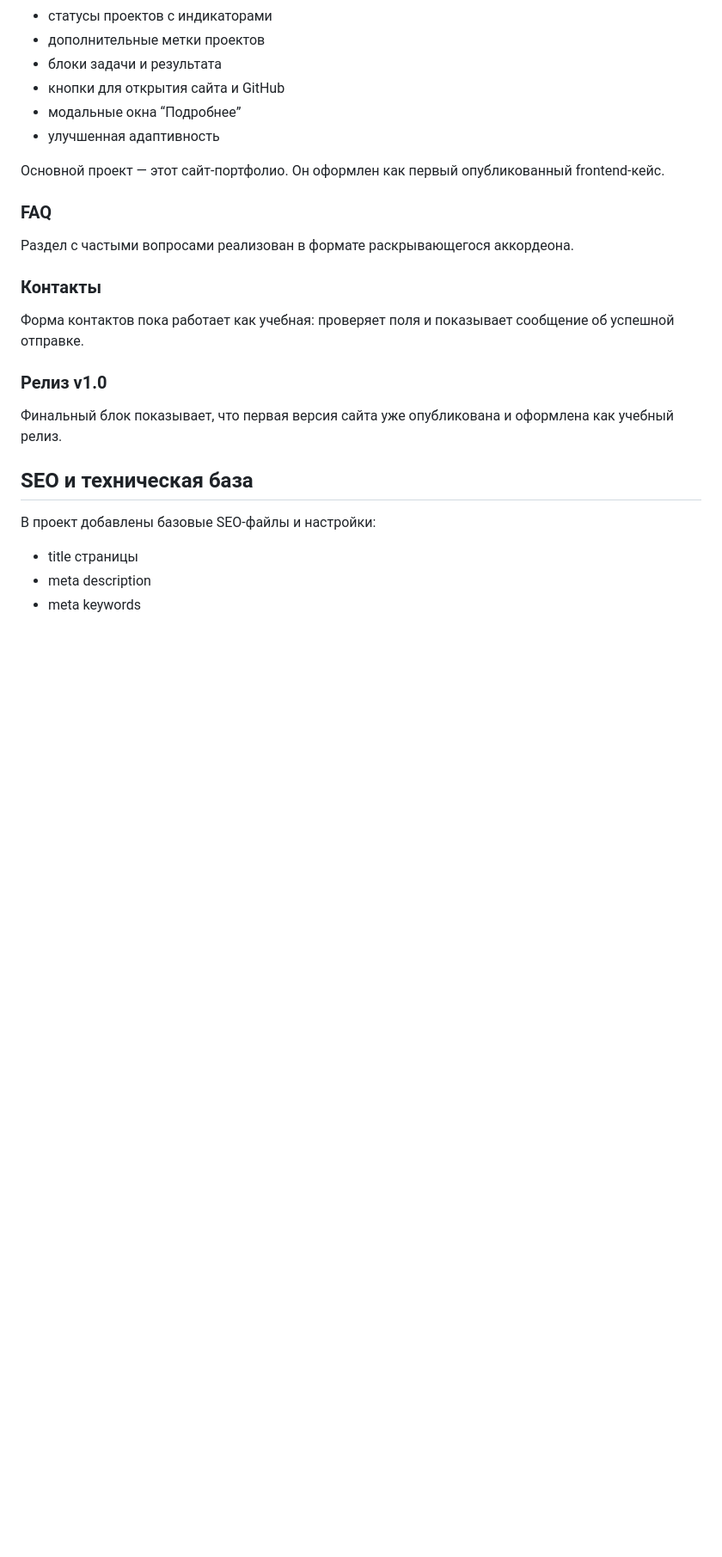
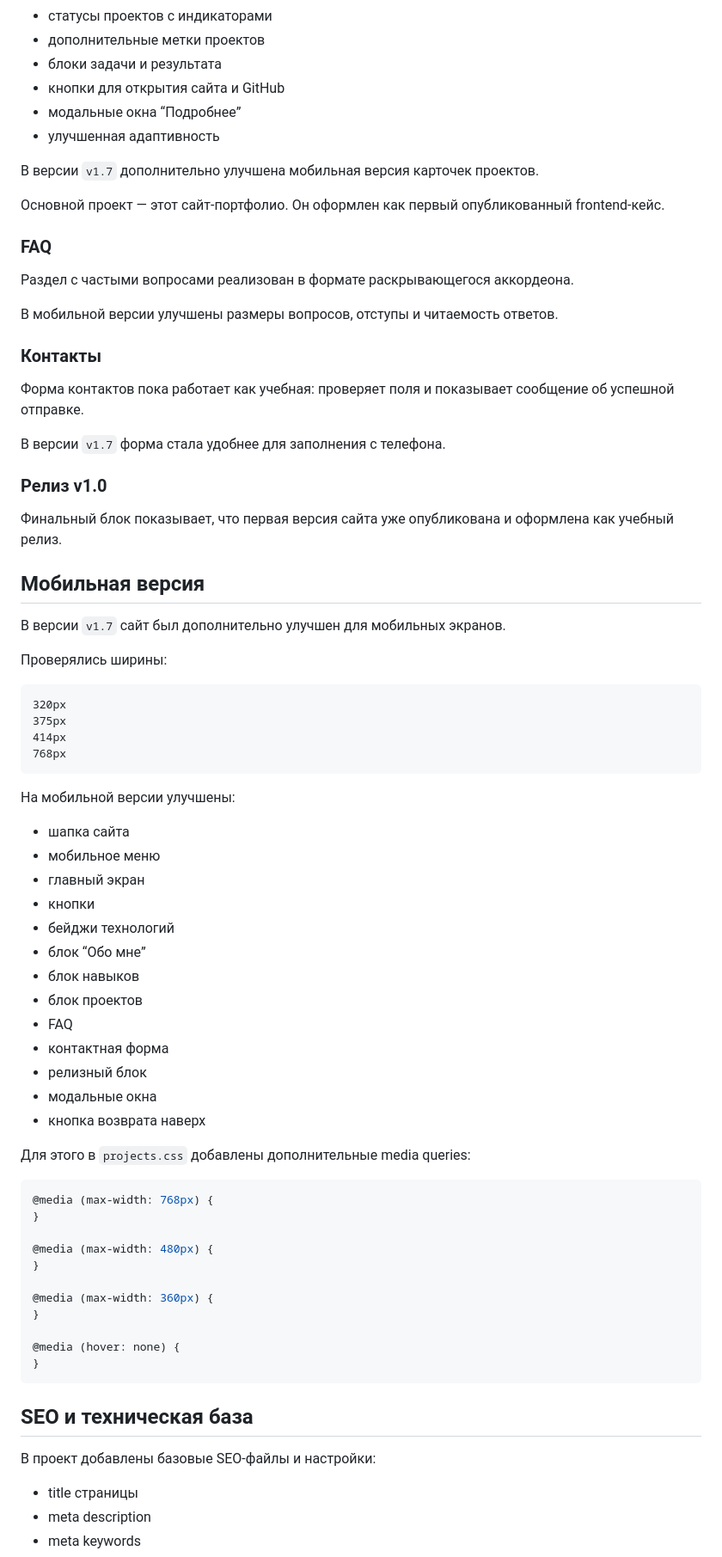
Before and after one commit to nefrit333-cpu/my-first-site, a Markdown page: README.md, the part around one of its changes. Shown at 86% size. GitHub-like rendering; blank space fills up the shorter version.

Commit message:
Обновил README под релиз v1.7

````diff
--- a/README.md
+++ b/README.md
@@ -159,19 +169,70 @@ my-first-site/
 - модальные окна “Подробнее”
 - улучшенная адаптивность
 
+В версии `v1.7` дополнительно улучшена мобильная версия карточек проектов.
+
 Основной проект — этот сайт-портфолио. Он оформлен как первый опубликованный frontend-кейс.
 
 ### FAQ
 
 Раздел с частыми вопросами реализован в формате раскрывающегося аккордеона.
 
+В мобильной версии улучшены размеры вопросов, отступы и читаемость ответов.
+
 ### Контакты
 
 Форма контактов пока работает как учебная: проверяет поля и показывает сообщение об успешной отправке.
 
+В версии `v1.7` форма стала удобнее для заполнения с телефона.
+
 ### Релиз v1.0
 
 Финальный блок показывает, что первая версия сайта уже опубликована и оформлена как учебный релиз.
+
+## Мобильная версия
+
+В версии `v1.7` сайт был дополнительно улучшен для мобильных экранов.
+
+Проверялись ширины:
+
+```text
+320px
+375px
+414px
+768px
+```
+
+На мобильной версии улучшены:
+
+- шапка сайта
+- мобильное меню
+- главный экран
+- кнопки
+- бейджи технологий
+- блок “Обо мне”
+- блок навыков
+- блок проектов
+- FAQ
+- контактная форма
+- релизный блок
+- модальные окна
+- кнопка возврата наверх
+
+Для этого в `projects.css` добавлены дополнительные media queries:
+
+```css
+@media (max-width: 768px) {
+}
+
+@media (max-width: 480px) {
+}
+
+@media (max-width: 360px) {
+}
+
+@media (hover: none) {
+}
+```
 
 ## SEO и техническая база
 
````
Also changed, not shown: other parts of README.md (+51 -7 lines).
